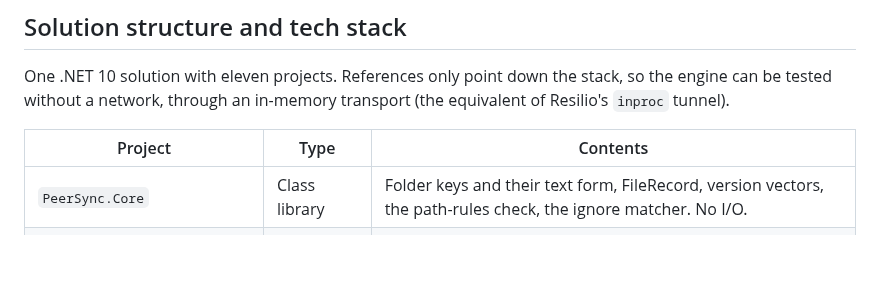
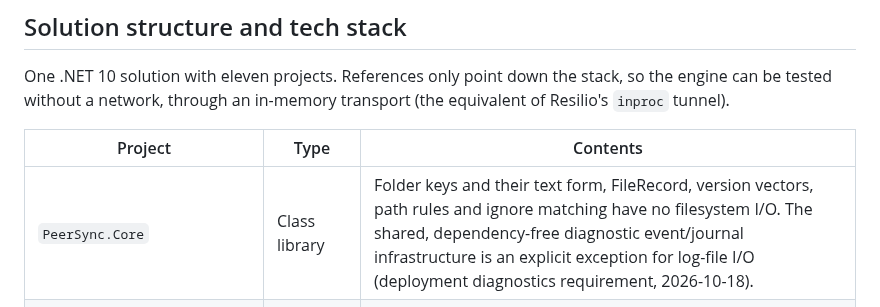
Before and after one commit to taskscape/PeerSync, a Markdown page: Resilio-style P2P Sync for Windows Implementation Plan.md, the part around the change. Rendered like a GitHub page; blank space fills up the shorter version.

```diff
--- a/Resilio-style P2P Sync for Windows Implementation Plan.md
+++ b/Resilio-style P2P Sync for Windows Implementation Plan.md
@@ -434,7 +434,7 @@ One .NET 10 solution with eleven projects. References only point down the stack,
 
 | Project | Type | Contents |
 | --- | --- | --- |
-| `PeerSync.Core` | Class library | Folder keys and their text form, FileRecord, version vectors, the path-rules check, the ignore matcher. No I/O. |
+| `PeerSync.Core` | Class library | Folder keys and their text form, FileRecord, version vectors, path rules and ignore matching have no filesystem I/O. The shared, dependency-free diagnostic event/journal infrastructure is an explicit exception for log-file I/O (deployment diagnostics requirement, 2026-10-18). |
 | `PeerSync.Crypto` | Class library | Key chain (HKDF, HMAC), Ed25519 signing, BLAKE3, FastCDC (written in-house, about 200 lines), the encrypted-peer scheme |
 | `PeerSync.Protocol` | Class library | `.proto` files, frame codec, message validation and size limits |
 | `PeerSync.Storage` | Class library | SQLite schema, migrations, repositories, chunk index |
```
Also changed, not shown: plan.md (+1 -0 lines).
